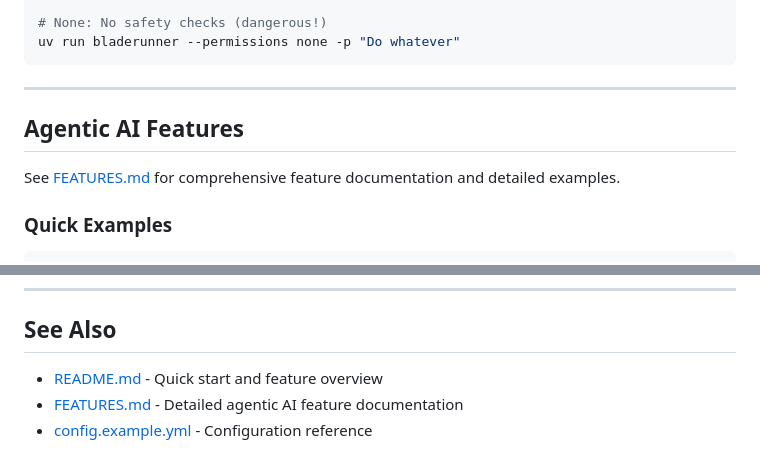
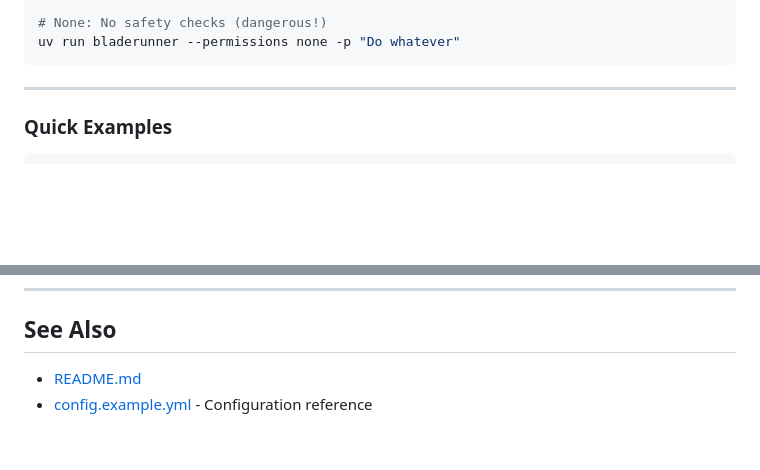
Before and after one commit to mann-127/BladeRunner, a Markdown page: docs/EXAMPLES.md, 2 parts joined by grey strips. Rendered like a GitHub page; blank space fills up the shorter version.

````diff
--- a/docs/EXAMPLES.md
+++ b/docs/EXAMPLES.md
@@ -93,10 +93,6 @@ uv run bladerunner --permissions none -p "Do whatever"
 ```
 
 ---
-
-## Agentic AI Features
-
-See [FEATURES.md](docs/FEATURES.md) for comprehensive feature documentation and detailed examples.
 
 ### Quick Examples
 
@@ -274,6 +270,5 @@ uv run bladerunner --model llama -p "Your task"
 
 ## See Also
 
-- [README.md](../README.md) - Quick start and feature overview
-- [FEATURES.md](../docs/FEATURES.md) - Detailed agentic AI feature documentation
+- [README.md](../README.md)
 - [config.example.yml](../config.example.yml) - Configuration reference
````
Also changed, not shown: docs/FEATURES.md (+1 -1 lines).
